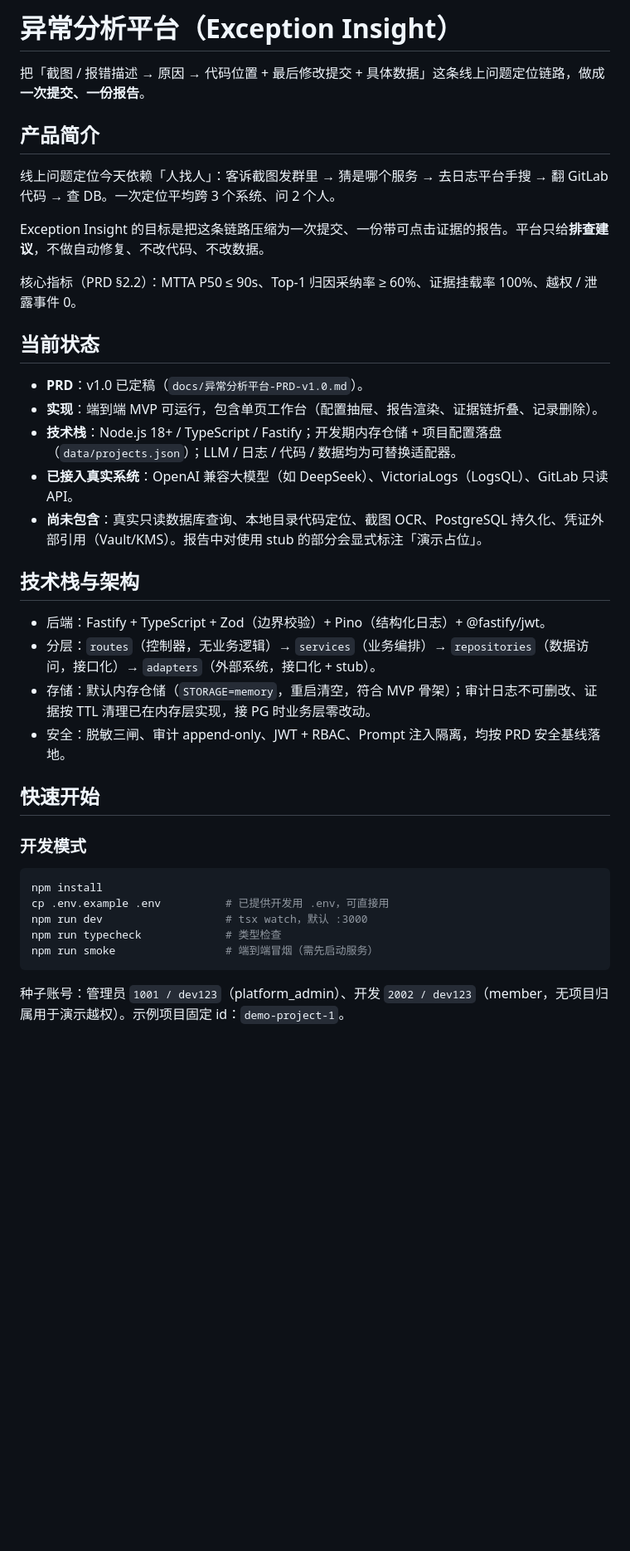
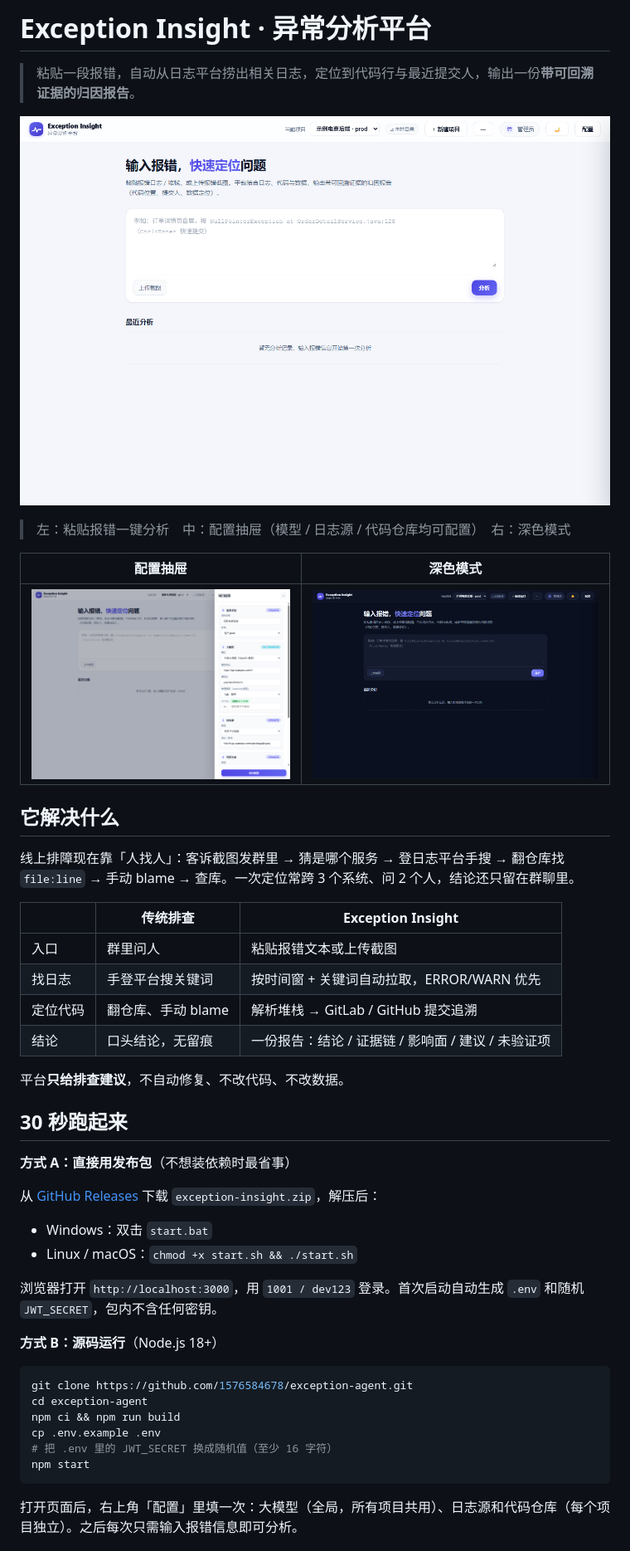
Before and after one commit to 1576584678/exception-agent, a Markdown page: README.md, the part around one of its changes. Shown at 83% size. Drawn GitHub-style; pictures changed too: docs/screenshots/config.png (added), docs/screenshots/dark.png (added), docs/screenshots/home.png (added); blank space fills up the shorter version.

Commit message:
docs: 面向陌生人的落地页 README + LICENSE + 脱敏截图（首页/配置/深色）

````diff
--- a/README.md
+++ b/README.md
@@ -1,41 +1,49 @@
-# 异常分析平台（Exception Insight）
+# Exception Insight · 异常分析平台
 
-把「截图 / 报错描述 → 原因 → 代码位置 + 最后修改提交 + 具体数据」这条线上问题定位链路，做成**一次提交、一份报告**。
+> 粘贴一段报错，自动从日志平台捞出相关日志，定位到代码行与最近提交人，输出一份**带可回溯证据的归因报告**。
 
-## 产品简介
+![主界面（浅色）](docs/screenshots/home.png)
 
-线上问题定位今天依赖「人找人」：客诉截图发群里 → 猜是哪个服务 → 去日志平台手搜 → 翻 GitLab 代码 → 查 DB。一次定位平均跨 3 个系统、问 2 个人。
+> 左：粘贴报错一键分析　中：配置抽屉（模型 / 日志源 / 代码仓库均可配置）　右：深色模式
 
-Exception Insight 的目标是把这条链路压缩为一次提交、一份带可点击证据的报告。平台只给**排查建议**，不做自动修复、不改代码、不改数据。
+| 配置抽屉 | 深色模式 |
+| --- | --- |
+| ![配置抽屉](docs/screenshots/config.png) | ![深色模式](docs/screenshots/dark.png) |
 
-核心指标（PRD §2.2）：MTTA P50 ≤ 90s、Top-1 归因采纳率 ≥ 60%、证据挂载率 100%、越权 / 泄露事件 0。
+## 它解决什么
 
-## 当前状态
+线上排障现在靠「人找人」：客诉截图发群里 → 猜是哪个服务 → 登日志平台手搜 → 翻仓库找 `file:line` → 手动 blame → 查库。一次定位常跨 3 个系统、问 2 个人，结论还只留在群聊里。
 
-- **PRD**：v1.0 已定稿（`docs/异常分析平台-PRD-v1.0.md`）。
-- **实现**：端到端 MVP 可运行，包含单页工作台（配置抽屉、报告渲染、证据链折叠、记录删除）。
-- **技术栈**：Node.js 18+ / TypeScript / Fastify；开发期内存仓储 + 项目配置落盘（`data/projects.json`）；LLM / 日志 / 代码 / 数据均为可替换适配器。
-- **已接入真实系统**：OpenAI 兼容大模型（如 DeepSeek）、VictoriaLogs（LogsQL）、GitLab 只读 API。
-- **尚未包含**：真实只读数据库查询、本地目录代码定位、截图 OCR、PostgreSQL 持久化、凭证外部引用（Vault/KMS）。报告中对使用 stub 的部分会显式标注「演示占位」。
+| | 传统排查 | Exception Insight |
+| --- | --- | --- |
+| 入口 | 群里问人 | 粘贴报错文本或上传截图 |
+| 找日志 | 手登平台搜关键词 | 按时间窗 + 关键词自动拉取，ERROR/WARN 优先 |
+| 定位代码 | 翻仓库、手动 blame | 解析堆栈 → GitLab / GitHub 提交追溯 |
+| 结论 | 口头结论，无留痕 | 一份报告：结论 / 证据链 / 影响面 / 建议 / 未验证项 |
 
-## 技术栈与架构
+平台**只给排查建议**，不自动修复、不改代码、不改数据。
 
-- 后端：Fastify + TypeScript + Zod（边界校验）+ Pino（结构化日志）+ @fastify/jwt。
-- 分层：`routes`（控制器，无业务逻辑）→ `services`（业务编排）→ `repositories`（数据访问，接口化）→ `adapters`（外部系统，接口化 + stub）。
-- 存储：默认内存仓储（`STORAGE=memory`，重启清空，符合 MVP 骨架）；审计日志不可删改、证据按 TTL 清理已在内存层实现，接 PG 时业务层零改动。
-- 安全：脱敏三闸、审计 append-only、JWT + RBAC、Prompt 注入隔离，均按 PRD 安全基线落地。
+## 30 秒跑起来
 
-## 快速开始
+**方式 A：直接用发布包**（不想装依赖时最省事）
 
-### 开发模式
+从 [GitHub Releases](https://github.com/1576584678/exception-agent/releases) 下载 `exception-insight.zip`，解压后：
+
+- Windows：双击 `start.bat`
+- Linux / macOS：`chmod +x start.sh && ./start.sh`
+
+浏览器打开 `http://localhost:3000`，用 `1001 / dev123` 登录。首次启动自动生成 `.env` 和随机 `JWT_SECRET`，包内不含任何密钥。
+
+**方式 B：源码运行**（Node.js 18+）
 
 ```bash
-npm install
-cp .env.example .env          # 已提供开发用 .env，可直接用
-npm run dev                   # tsx watch，默认 :3000
-npm run typecheck             # 类型检查
-npm run smoke                 # 端到端冒烟（需先启动服务）
+git clone https://github.com/1576584678/exception-agent.git
+cd exception-agent
+npm ci && npm run build
+cp .env.example .env
+# 把 .env 里的 JWT_SECRET 换成随机值（至少 16 字符）
+npm start
 ```
 
-种子账号：管理员 `1001 / dev123`（platform_admin）、开发 `2002 / dev123`（member，无项目归属用于演示越权）。示例项目固定 id：`demo-project-1`。
+打开页面后，右上角「配置」里填一次：大模型（全局，所有项目共用）、日志源和代码仓库（每个项目独立）。之后每次只需输入报错信息即可分析。
 
````
Also changed, not shown: other parts of README.md (+61 -93 lines), 1 other file.
